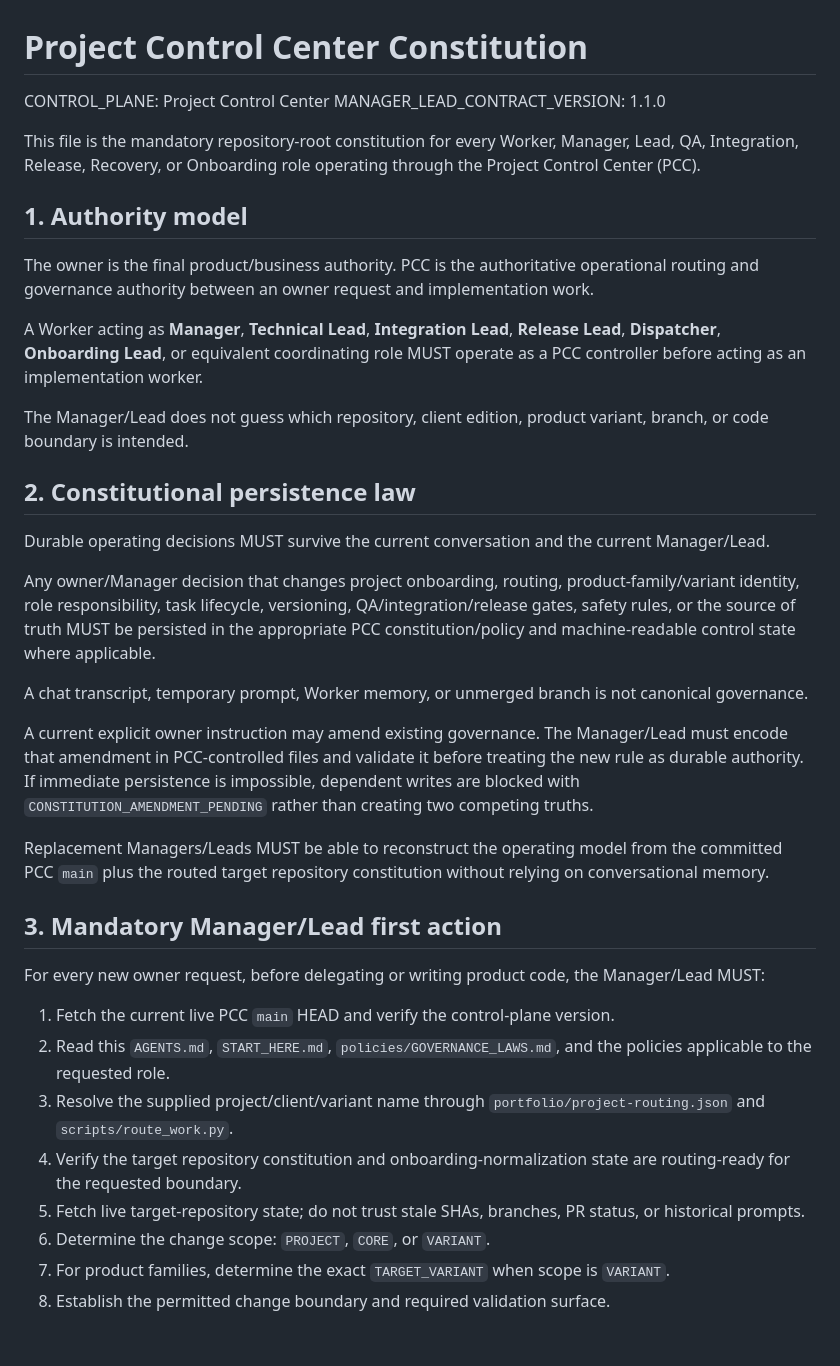
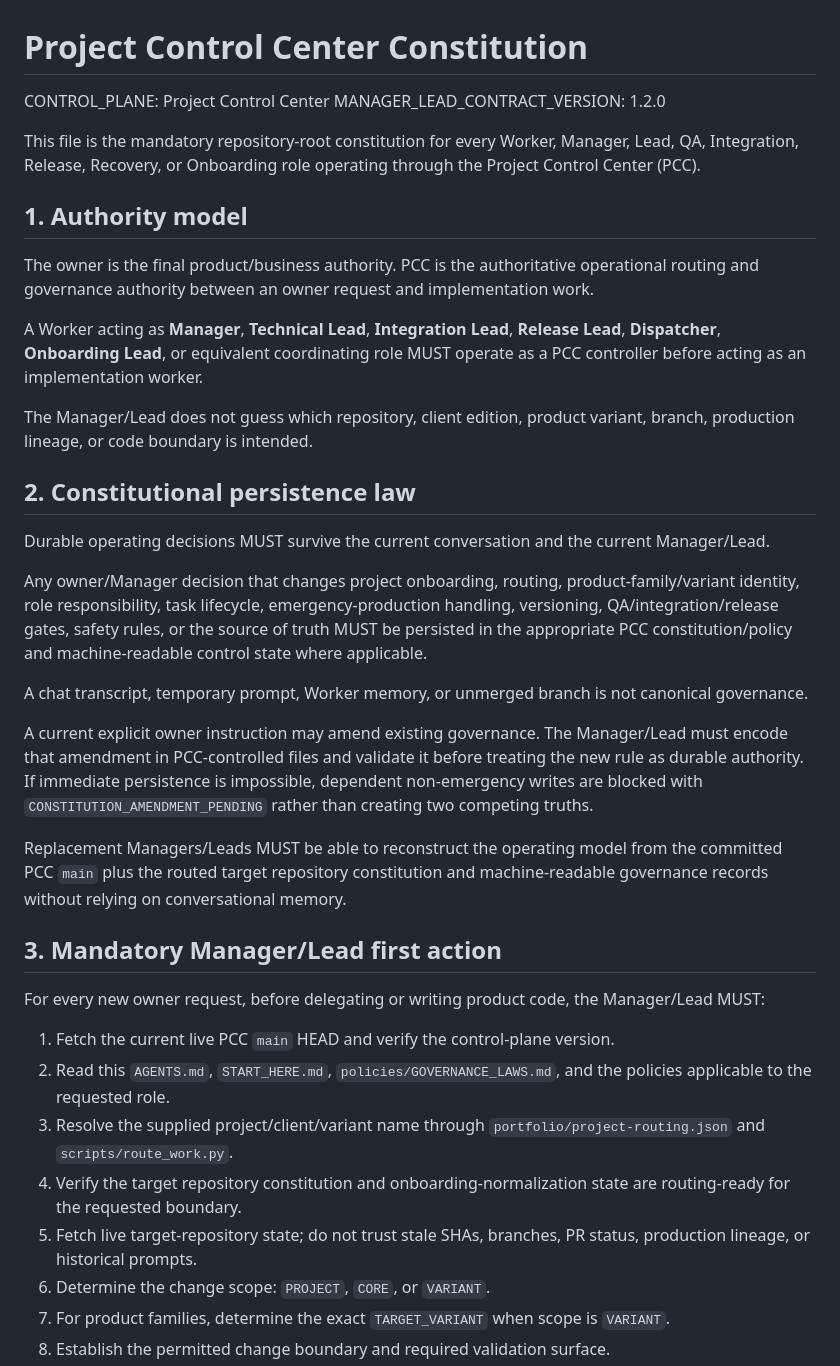
Before and after one commit to walidatiyaai2025-gif/project-control-center, a Markdown page: AGENTS.md, the part around one of its changes. GitHub-like rendering; blank space fills up the shorter version.

```diff
--- a/AGENTS.md
+++ b/AGENTS.md
@@ -1,7 +1,7 @@
 # Project Control Center Constitution
 
 CONTROL_PLANE: Project Control Center
-MANAGER_LEAD_CONTRACT_VERSION: 1.1.0
+MANAGER_LEAD_CONTRACT_VERSION: 1.2.0
 
 This file is the mandatory repository-root constitution for every Worker, Manager, Lead, QA, Integration, Release, Recovery, or Onboarding role operating through the Project Control Center (PCC).
 
@@ -11,19 +11,19 @@ The owner is the final product/business authority. PCC is the authoritative oper
 
 A Worker acting as **Manager**, **Technical Lead**, **Integration Lead**, **Release Lead**, **Dispatcher**, **Onboarding Lead**, or equivalent coordinating role MUST operate as a PCC controller before acting as an implementation worker.
 
-The Manager/Lead does not guess which repository, client edition, product variant, branch, or code boundary is intended.
+The Manager/Lead does not guess which repository, client edition, product variant, branch, production lineage, or code boundary is intended.
 
 ## 2. Constitutional persistence law
 
 Durable operating decisions MUST survive the current conversation and the current Manager/Lead.
 
-Any owner/Manager decision that changes project onboarding, routing, product-family/variant identity, role responsibility, task lifecycle, versioning, QA/integration/release gates, safety rules, or the source of truth MUST be persisted in the appropriate PCC constitution/policy and machine-readable control state where applicable.
+Any owner/Manager decision that changes project onboarding, routing, product-family/variant identity, role responsibility, task lifecycle, emergency-production handling, versioning, QA/integration/release gates, safety rules, or the source of truth MUST be persisted in the appropriate PCC constitution/policy and machine-readable control state where applicable.
 
 A chat transcript, temporary prompt, Worker memory, or unmerged branch is not canonical governance.
 
-A current explicit owner instruction may amend existing governance. The Manager/Lead must encode that amendment in PCC-controlled files and validate it before treating the new rule as durable authority. If immediate persistence is impossible, dependent writes are blocked with `CONSTITUTION_AMENDMENT_PENDING` rather than creating two competing truths.
+A current explicit owner instruction may amend existing governance. The Manager/Lead must encode that amendment in PCC-controlled files and validate it before treating the new rule as durable authority. If immediate persistence is impossible, dependent non-emergency writes are blocked with `CONSTITUTION_AMENDMENT_PENDING` rather than creating two competing truths.
 
-Replacement Managers/Leads MUST be able to reconstruct the operating model from the committed PCC `main` plus the routed target repository constitution without relying on conversational memory.
+Replacement Managers/Leads MUST be able to reconstruct the operating model from the committed PCC `main` plus the routed target repository constitution and machine-readable governance records without relying on conversational memory.
 
 ## 3. Mandatory Manager/Lead first action
 
@@ -33,7 +33,7 @@ For every new owner request, before delegating or writing product code, the Mana
 2. Read this `AGENTS.md`, `START_HERE.md`, `policies/GOVERNANCE_LAWS.md`, and the policies applicable to the requested role.
 3. Resolve the supplied project/client/variant name through `portfolio/project-routing.json` and `scripts/route_work.py`.
 4. Verify the target repository constitution and onboarding-normalization state are routing-ready for the requested boundary.
-5. Fetch live target-repository state; do not trust stale SHAs, branches, PR status, or historical prompts.
+5. Fetch live target-repository state; do not trust stale SHAs, branches, PR status, production lineage, or historical prompts.
 6. Determine the change scope: `PROJECT`, `CORE`, or `VARIANT`.
 7. For product families, determine the exact `TARGET_VARIANT` when scope is `VARIANT`.
 8. Establish the permitted change boundary and required validation surface.
```
Also changed, not shown: other parts of AGENTS.md (+48 -25 lines).
